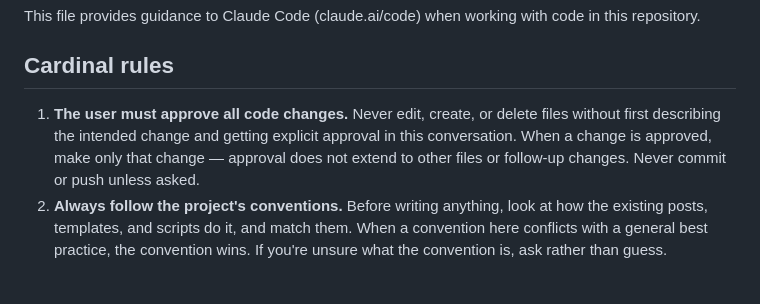
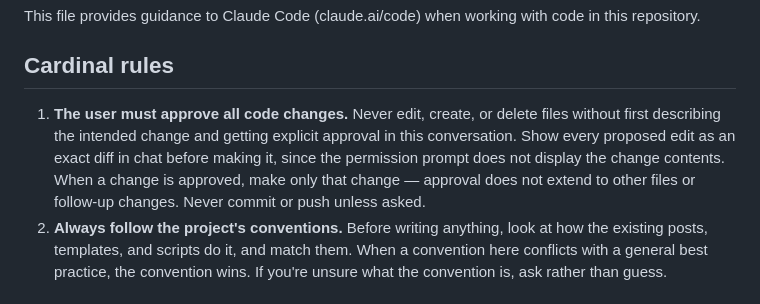
Before and after one commit to erwald/blog, a Markdown page: CLAUDE.md, the part around the change. Drawn GitHub-style.

```diff
--- a/CLAUDE.md
+++ b/CLAUDE.md
@@ -4,7 +4,7 @@ This file provides guidance to Claude Code (claude.ai/code) when working with co
 
 ## Cardinal rules
 
-1. **The user must approve all code changes.** Never edit, create, or delete files without first describing the intended change and getting explicit approval in this conversation. When a change is approved, make only that change — approval does not extend to other files or follow-up changes. Never commit or push unless asked.
+1. **The user must approve all code changes.** Never edit, create, or delete files without first describing the intended change and getting explicit approval in this conversation. Show every proposed edit as an exact diff in chat before making it, since the permission prompt does not display the change contents. When a change is approved, make only that change — approval does not extend to other files or follow-up changes. Never commit or push unless asked.
 2. **Always follow the project's conventions.** Before writing anything, look at how the existing posts, templates, and scripts do it, and match them. When a convention here conflicts with a general best practice, the convention wins. If you're unsure what the convention is, ask rather than guess.
 
 ## What this is
```
